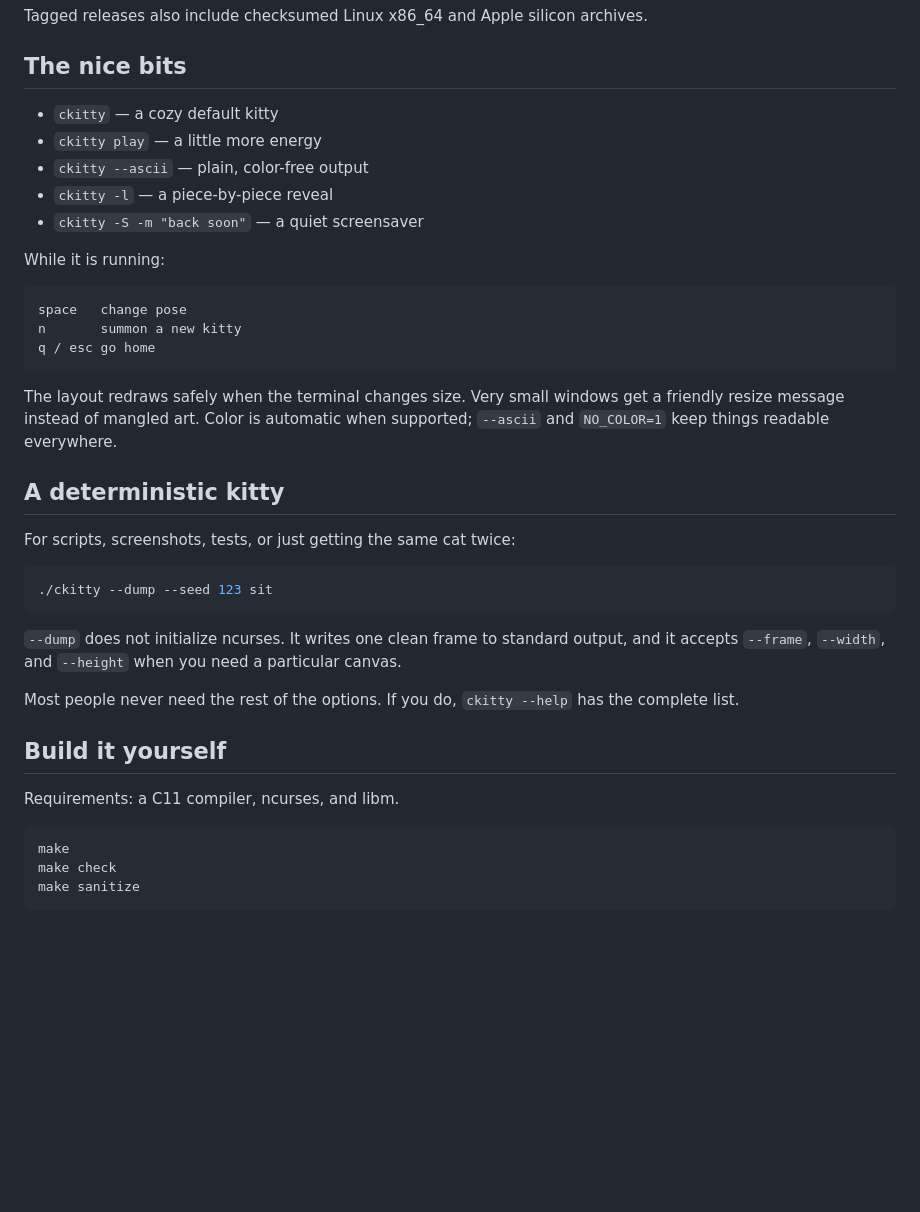
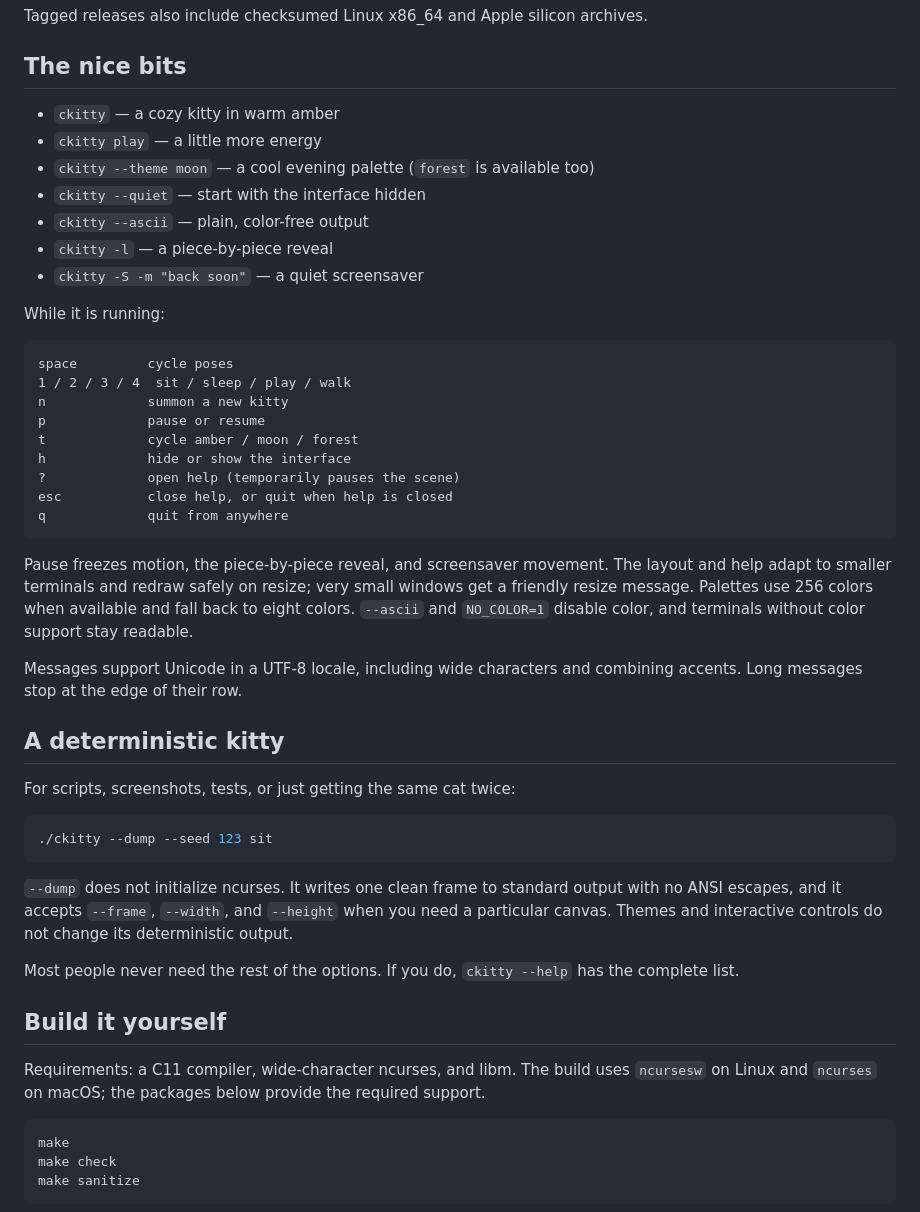
Before and after one commit to fortunexbt/ckitty, a Markdown page: README.md, the part around one of its changes. Drawn GitHub-style; blank space fills up the shorter version.

````diff
--- a/README.md
+++ b/README.md
@@ -56,8 +58,10 @@ Tagged releases also include checksumed Linux x86_64 and Apple silicon archives.
 
 ## The nice bits
 
-- `ckitty` — a cozy default kitty
+- `ckitty` — a cozy kitty in warm amber
 - `ckitty play` — a little more energy
+- `ckitty --theme moon` — a cool evening palette (`forest` is available too)
+- `ckitty --quiet` — start with the interface hidden
 - `ckitty --ascii` — plain, color-free output
 - `ckitty -l` — a piece-by-piece reveal
 - `ckitty -S -m "back soon"` — a quiet screensaver
@@ -65,12 +69,20 @@ Tagged releases also include checksumed Linux x86_64 and Apple silicon archives.
 While it is running:
 
 ```text
-space   change pose
-n       summon a new kitty
-q / esc go home
+space         cycle poses
+1 / 2 / 3 / 4  sit / sleep / play / walk
+n             summon a new kitty
+p             pause or resume
+t             cycle amber / moon / forest
+h             hide or show the interface
+?             open help (temporarily pauses the scene)
+esc           close help, or quit when help is closed
+q             quit from anywhere
 ```
 
-The layout redraws safely when the terminal changes size. Very small windows get a friendly resize message instead of mangled art. Color is automatic when supported; `--ascii` and `NO_COLOR=1` keep things readable everywhere.
+Pause freezes motion, the piece-by-piece reveal, and screensaver movement. The layout and help adapt to smaller terminals and redraw safely on resize; very small windows get a friendly resize message. Palettes use 256 colors when available and fall back to eight colors. `--ascii` and `NO_COLOR=1` disable color, and terminals without color support stay readable.
+
+Messages support Unicode in a UTF-8 locale, including wide characters and combining accents. Long messages stop at the edge of their row.
 
 ## A deterministic kitty
 
@@ -80,13 +92,13 @@ For scripts, screenshots, tests, or just getting the same cat twice:
 ./ckitty --dump --seed 123 sit
 ```
 
-`--dump` does not initialize ncurses. It writes one clean frame to standard output, and it accepts `--frame`, `--width`, and `--height` when you need a particular canvas.
+`--dump` does not initialize ncurses. It writes one clean frame to standard output with no ANSI escapes, and it accepts `--frame`, `--width`, and `--height` when you need a particular canvas. Themes and interactive controls do not change its deterministic output.
 
 Most people never need the rest of the options. If you do, `ckitty --help` has the complete list.
 
 ## Build it yourself
 
-Requirements: a C11 compiler, ncurses, and libm.
+Requirements: a C11 compiler, wide-character ncurses, and libm. The build uses `ncursesw` on Linux and `ncurses` on macOS; the packages below provide the required support.
 
 ```sh
 make
````
Also changed, not shown: other parts of README.md (+4 -2 lines), CHANGELOG.md (+12 -0 lines), EXAMPLES.md (+17 -9 lines), assets/ckitty-demo.gif, 7 other files.
